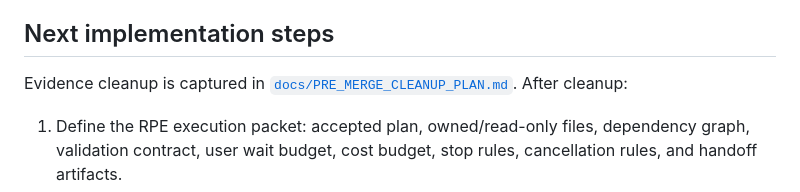
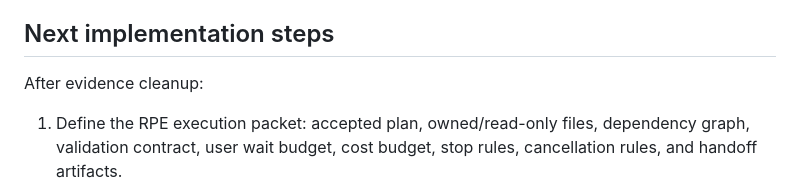
Before and after one commit to snehalyelmati/fanout, a Markdown page: docs/OPTIMISTIC_DAG_WORKFLOW.md, the part around the change. GitHub-like rendering.

```diff
--- a/docs/OPTIMISTIC_DAG_WORKFLOW.md
+++ b/docs/OPTIMISTIC_DAG_WORKFLOW.md
@@ -151,7 +151,7 @@ Example: several approved RPE tasks can run concurrently in tier2. The user spen
 
 ## Next implementation steps
 
-Evidence cleanup is captured in [`docs/PRE_MERGE_CLEANUP_PLAN.md`](PRE_MERGE_CLEANUP_PLAN.md). After cleanup:
+After evidence cleanup:
 
 1. Define the RPE execution packet: accepted plan, owned/read-only files, dependency graph, validation contract, user wait budget, cost budget, stop rules, cancellation rules, and handoff artifacts.
 2. Prototype the scheduler with graph-level validation: reject cycles, reject ownership conflicts, compute accepted DAG depth, and estimate worst-case tier2 wait.
```
Also changed, not shown: docs/PRE_MERGE_CLEANUP_PLAN.md (deleted, +0 -160 lines), docs/ROADMAP.md (+1 -3 lines).
